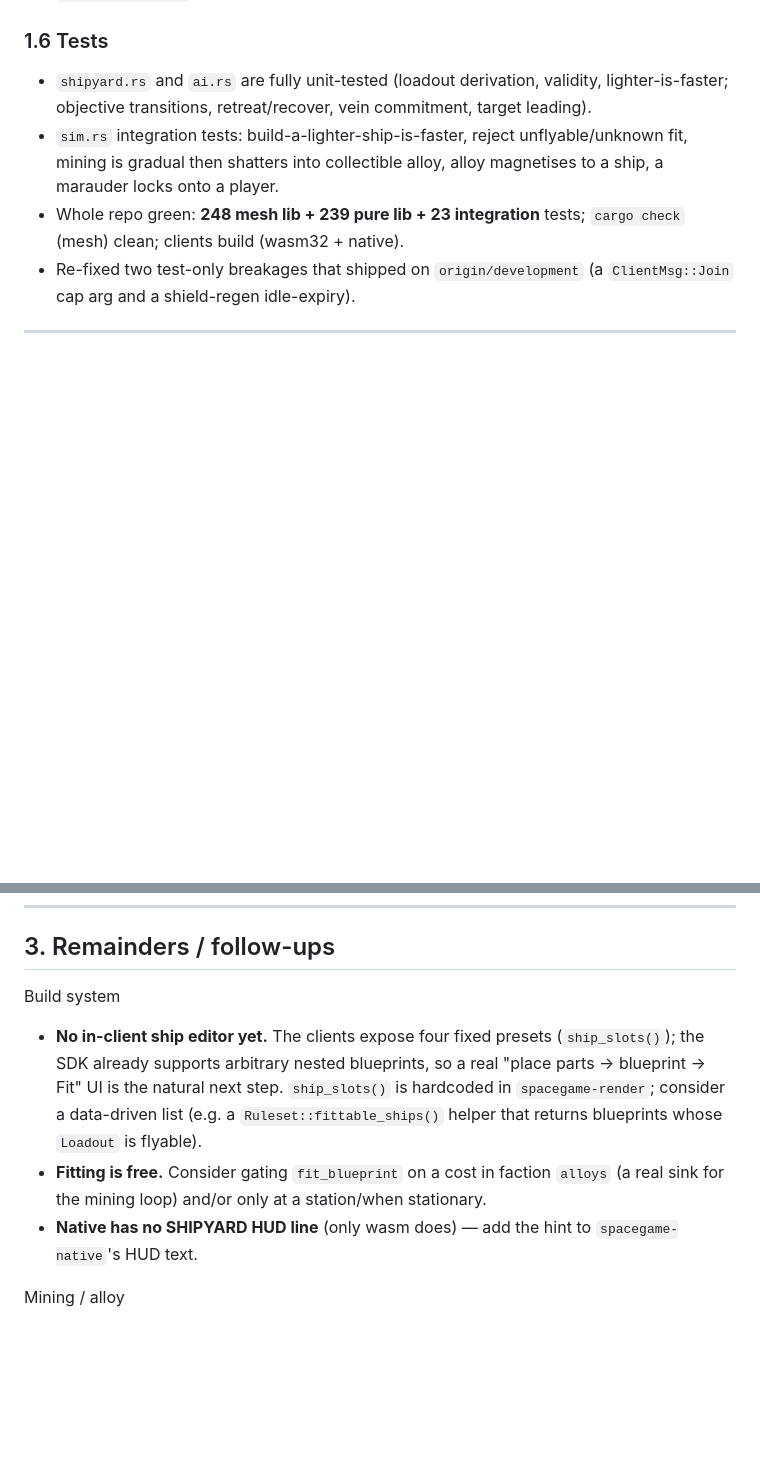
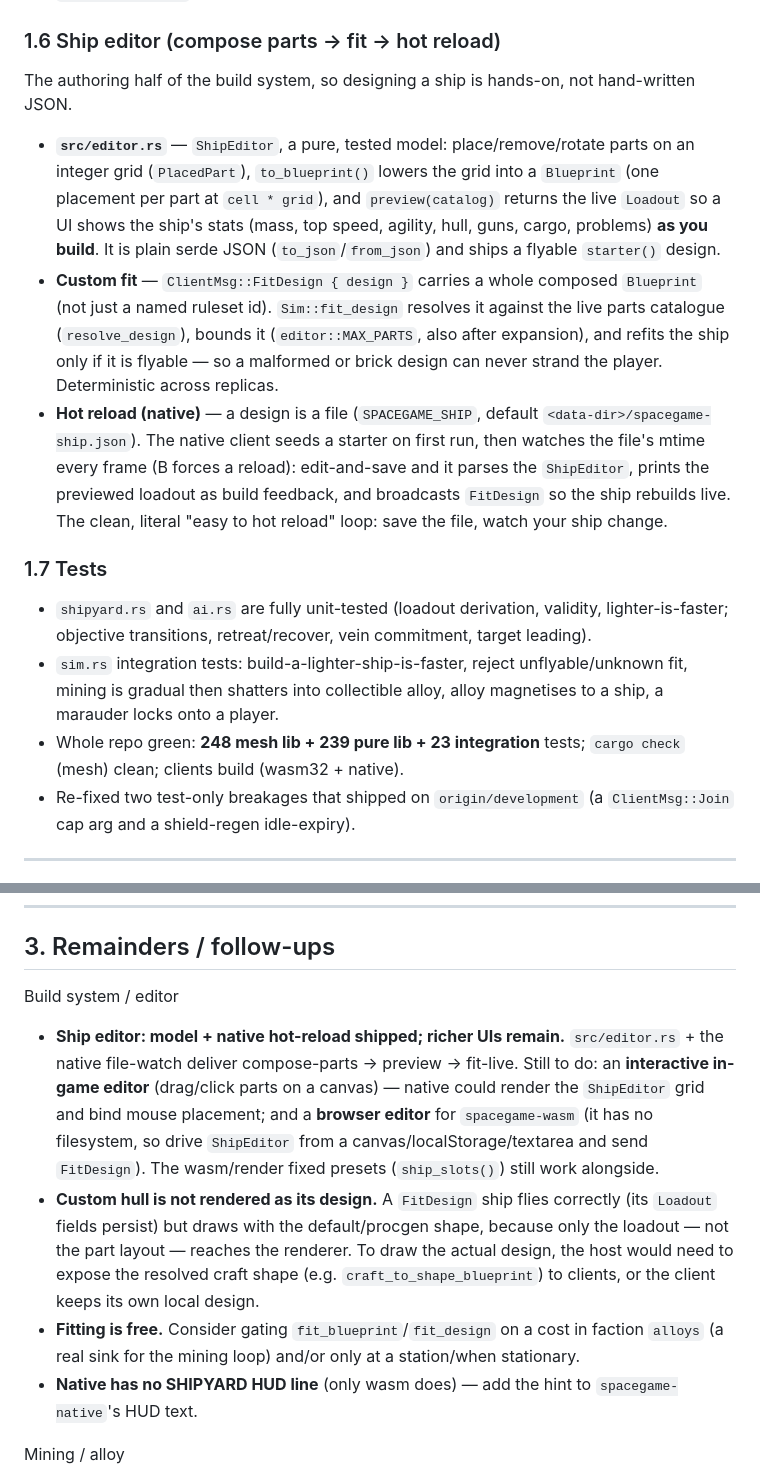
Before and after one commit to ce-net/spacegame, a Markdown page: GAMEPLAY.md, 2 parts joined by grey strips. GitHub-like rendering; blank space fills up the shorter version.

Commit message:
docs: GAMEPLAY.md — document the ship editor + hot reload

```diff
--- a/GAMEPLAY.md
+++ b/GAMEPLAY.md
@@ -95,7 +95,26 @@ they **commit** to, instead of recomputing a fresh goal every tick (which made t
   gains a `SHIPYARD` line next to `BUILD`. (Alloy count was already shown in the fleet HUD line.)
 - **`spacegame-native`**: **Shift+1..4** latches the same fit. Plain digits still buy tech on both.
 
-### 1.6 Tests
+### 1.6 Ship editor (compose parts → fit → hot reload)
+
+The authoring half of the build system, so designing a ship is hands-on, not hand-written JSON.
+
+- **`src/editor.rs`** — `ShipEditor`, a pure, tested model: place/remove/rotate parts on an integer
+  grid (`PlacedPart`), `to_blueprint()` lowers the grid into a `Blueprint` (one placement per part at
+  `cell * grid`), and `preview(catalog)` returns the live `Loadout` so a UI shows the ship's stats
+  (mass, top speed, agility, hull, guns, cargo, problems) **as you build**. It is plain serde JSON
+  (`to_json`/`from_json`) and ships a flyable `starter()` design.
+- **Custom fit** — `ClientMsg::FitDesign { design }` carries a whole composed `Blueprint` (not just a
+  named ruleset id). `Sim::fit_design` resolves it against the live parts catalogue (`resolve_design`),
+  bounds it (`editor::MAX_PARTS`, also after expansion), and refits the ship only if it is flyable — so
+  a malformed or brick design can never strand the player. Deterministic across replicas.
+- **Hot reload (native)** — a design is a file (`SPACEGAME_SHIP`, default
+  `<data-dir>/spacegame-ship.json`). The native client seeds a starter on first run, then watches the
+  file's mtime every frame (B forces a reload): edit-and-save and it parses the `ShipEditor`, prints the
+  previewed loadout as build feedback, and broadcasts `FitDesign` so the ship rebuilds live. The clean,
+  literal "easy to hot reload" loop: save the file, watch your ship change.
+
+### 1.7 Tests
 
 - `shipyard.rs` and `ai.rs` are fully unit-tested (loadout derivation, validity, lighter-is-faster;
   objective transitions, retreat/recover, vein commitment, target leading).
@@ -126,13 +145,19 @@ accidentally-committed build artifacts). Clients git-dep `spacegame`/`spacegame-
 
 ## 3. Remainders / follow-ups
 
-Build system
-- **No in-client ship editor yet.** The clients expose four fixed presets (`ship_slots()`); the SDK
-  already supports arbitrary nested blueprints, so a real "place parts → blueprint → Fit" UI is the
-  natural next step. `ship_slots()` is hardcoded in `spacegame-render`; consider a data-driven list
-  (e.g. a `Ruleset::fittable_ships()` helper that returns blueprints whose `Loadout` is flyable).
-- **Fitting is free.** Consider gating `fit_blueprint` on a cost in faction `alloys` (a real sink for
-  the mining loop) and/or only at a station/when stationary.
+Build system / editor
+- **Ship editor: model + native hot-reload shipped; richer UIs remain.** `src/editor.rs` + the native
+  file-watch deliver compose-parts → preview → fit-live. Still to do: an **interactive in-game editor**
+  (drag/click parts on a canvas) — native could render the `ShipEditor` grid and bind mouse placement;
+  and a **browser editor** for `spacegame-wasm` (it has no filesystem, so drive `ShipEditor` from a
+  canvas/localStorage/textarea and send `FitDesign`). The wasm/render fixed presets (`ship_slots()`)
+  still work alongside.
+- **Custom hull is not rendered as its design.** A `FitDesign` ship flies correctly (its `Loadout`
+  fields persist) but draws with the default/procgen shape, because only the loadout — not the part
+  layout — reaches the renderer. To draw the actual design, the host would need to expose the resolved
+  craft shape (e.g. `craft_to_shape_blueprint`) to clients, or the client keeps its own local design.
+- **Fitting is free.** Consider gating `fit_blueprint`/`fit_design` on a cost in faction `alloys` (a
+  real sink for the mining loop) and/or only at a station/when stationary.
 - **Native has no SHIPYARD HUD line** (only wasm does) — add the hint to `spacegame-native`'s HUD text.
 
 Mining / alloy
```
